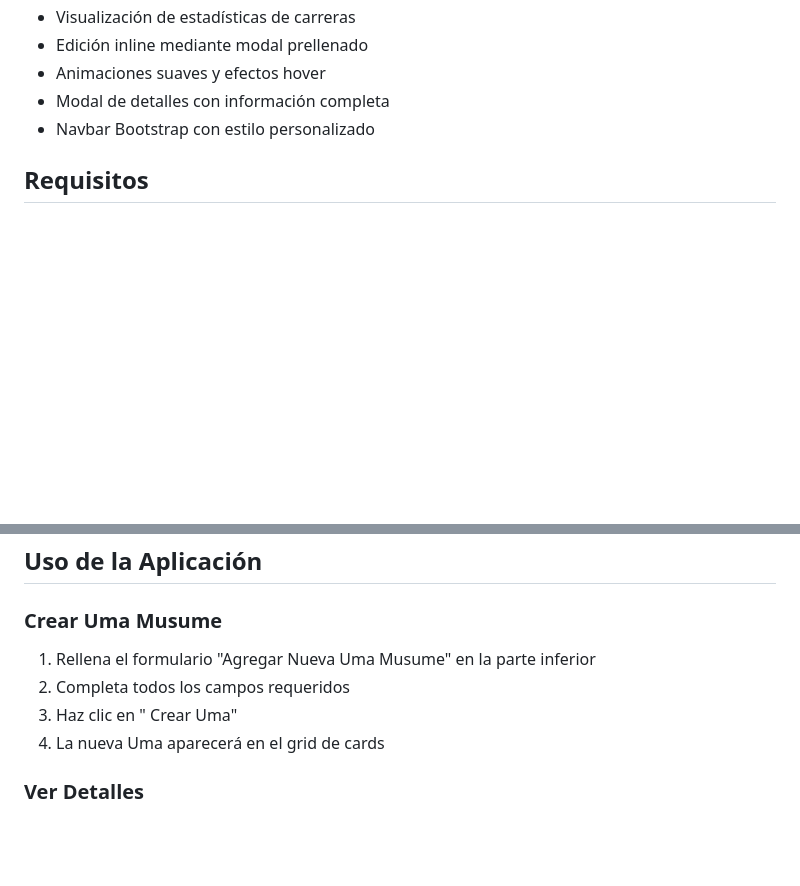
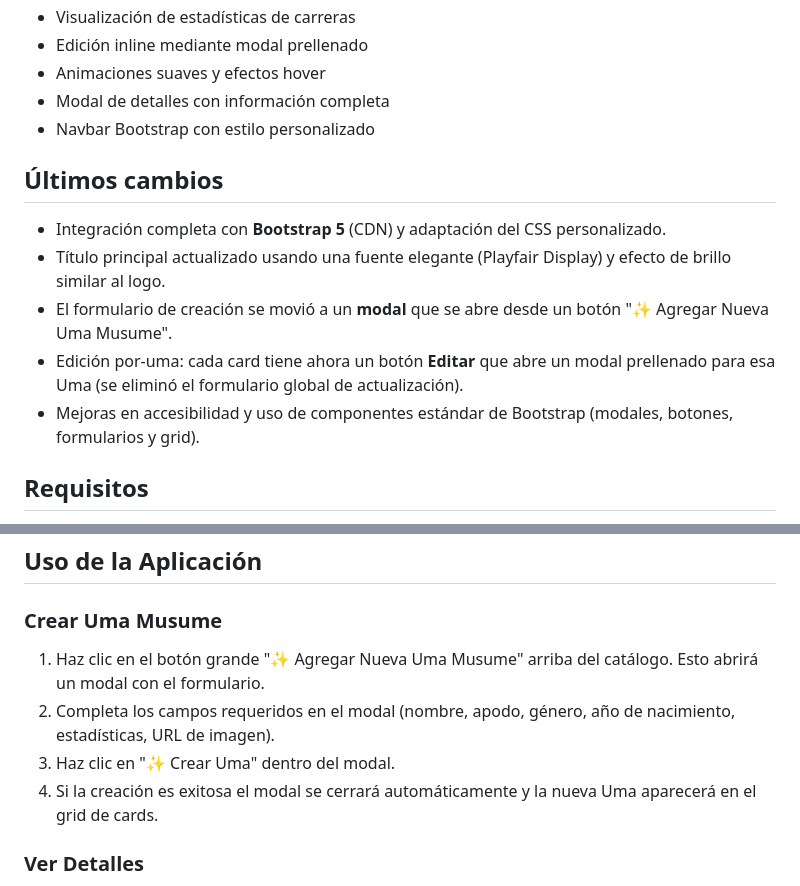
Before and after one commit to FredericVlad/Programacion-VI, a Markdown page: misapis/README.md, 2 parts joined by grey strips. Drawn GitHub-style; blank space fills up the shorter version.

Commit message:
Actualizacion del README.md
Se realizaron cambios en el README.md

```diff
--- a/misapis/README.md
+++ b/misapis/README.md
@@ -13,6 +13,14 @@ Aplicación web para gestionar información de Uma Musume con interfaz moderna y
 -  Animaciones suaves y efectos hover
 -  Modal de detalles con información completa
 -  Navbar Bootstrap con estilo personalizado
+
+## Últimos cambios
+
+- Integración completa con **Bootstrap 5** (CDN) y adaptación del CSS personalizado.
+- Título principal actualizado usando una fuente elegante (Playfair Display) y efecto de brillo similar al logo.
+- El formulario de creación se movió a un **modal** que se abre desde un botón "✨ Agregar Nueva Uma Musume".
+- Edición por-uma: cada card tiene ahora un botón **Editar** que abre un modal prellenado para esa Uma (se eliminó el formulario global de actualización).
+- Mejoras en accesibilidad y uso de componentes estándar de Bootstrap (modales, botones, formularios y grid).
 
 ## Requisitos
 
@@ -65,10 +73,10 @@ Aplicación web para gestionar información de Uma Musume con interfaz moderna y
 ## Uso de la Aplicación
 
 ### Crear Uma Musume
-1. Rellena el formulario "Agregar Nueva Uma Musume" en la parte inferior
-2. Completa todos los campos requeridos
-3. Haz clic en " Crear Uma"
-4. La nueva Uma aparecerá en el grid de cards
+1. Haz clic en el botón grande "✨ Agregar Nueva Uma Musume" arriba del catálogo. Esto abrirá un modal con el formulario.
+2. Completa los campos requeridos en el modal (nombre, apodo, género, año de nacimiento, estadísticas, URL de imagen).
+3. Haz clic en "✨ Crear Uma" dentro del modal.
+4. Si la creación es exitosa el modal se cerrará automáticamente y la nueva Uma aparecerá en el grid de cards.
 
 ### Ver Detalles
 1. Haz clic en " Ver detalles" en cualquier card
```
